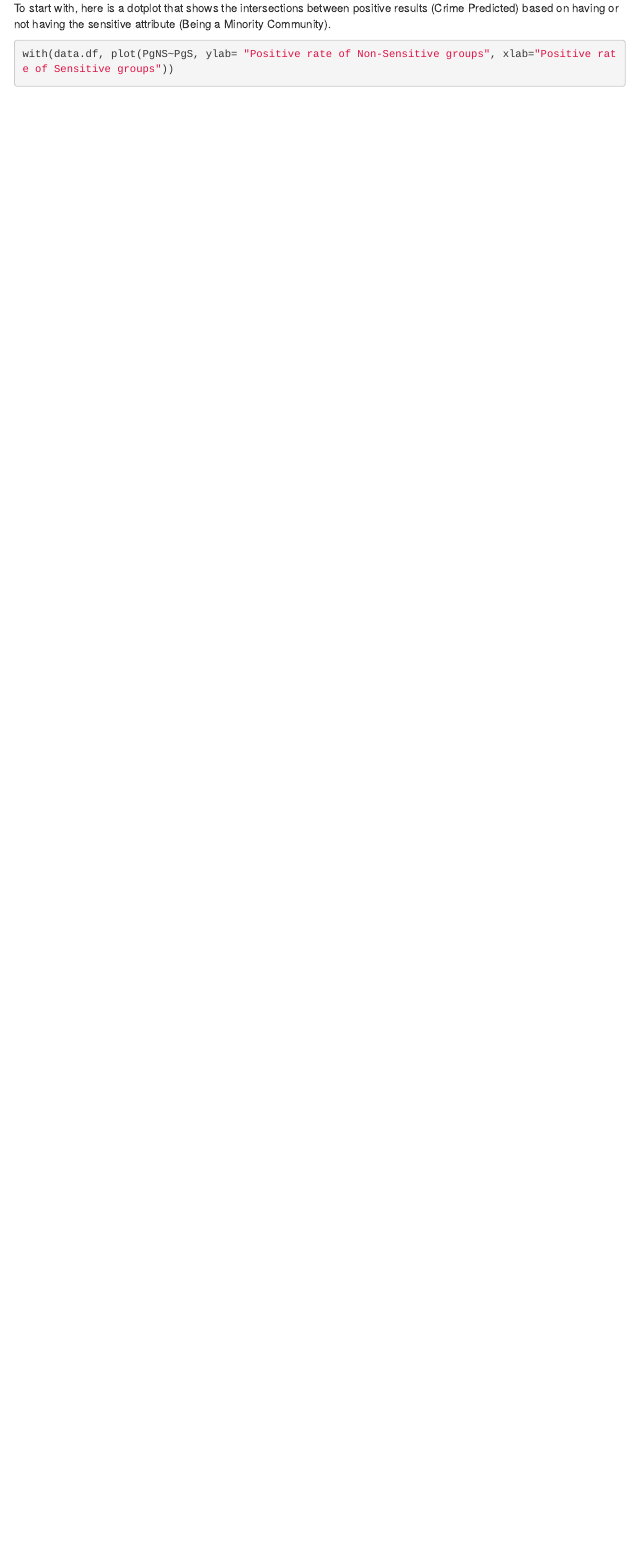
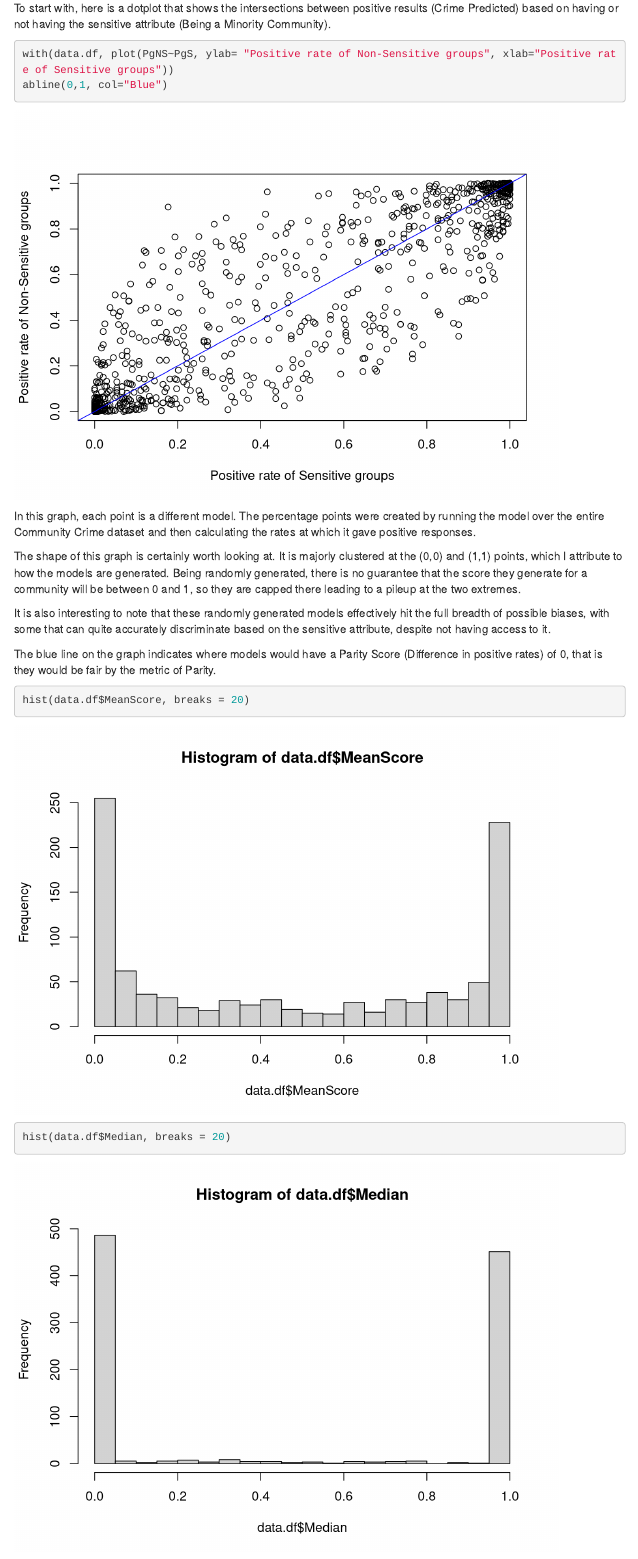
Before and after one commit to medgar591/NebideNet, an R Markdown document (nebidenet-statistics.Rmd): the page in a window 1100 px wide, from 650 px down before the commit and from 690 px down after it, so that both start at the same text. Rendered offline with R 4.5, knitr and Pandoc, with nearby package versions; menus at the side of the page are left out.

Commit message:
working on statistics

````diff
--- a/nebidenet-statistics.Rmd
+++ b/nebidenet-statistics.Rmd
@@ -26,8 +26,23 @@ data.df <- read.csv("testStats.csv")
 head(data)
 ```
 
+
+### Looking over the Models
 To start with, here is a dotplot that shows the intersections between positive results (Crime Predicted) based on having or not having the sensitive attribute (Being a Minority Community).
 
 ```{r}
 with(data.df, plot(PgNS~PgS, ylab= "Positive rate of Non-Sensitive groups", xlab="Positive rate of Sensitive groups"))
+abline(0,1, col="Blue")
 ```
+
+In this graph, each point is a different model. The percentage points were created by running the model over the entire Community Crime dataset and then calculating the rates at which it gave positive responses.
+
+The shape of this graph is certainly worth looking at. It is majorly clustered at the (0,0) and (1,1) points, which I attribute to how the models are generated. Being randomly generated, there is no guarantee that the score they generate for a community will be between 0 and 1, so they are capped there leading to a pileup at the two extremes.
+
+It is also interesting to note that these randomly generated models effectively hit the full breadth of possible biases, with some that can quite accurately discriminate based on the sensitive attribute, despite not having access to it.
+
+The blue line on the graph indicates where models would have a Parity Score (Difference in positive rates) of 0, that is they would be fair by the metric of Parity.
+
+```{r}
+hist(data.df$MeanScore, breaks = 20)
+hist(data.df$Median, breaks = 20)
@@ -33,0 +58,11 @@ with(data.df, plot(PgNS~PgS, ylab= "Positive rate of Non-Sensitive groups", xlab
+```{r}
+with(data.df, plot(PgNS~PgS, ylab= "Positive rate of Non-Sensitive groups", xlab="Positive rate of Sensitive groups"))
+abline(0,1.25,col="Blue")
+abline(0,0.8, col="Blue")
+```
+
+### Parity
+```{r}
+boxplot(data.df$Parity, horizontal=TRUE)
+hist(data.df$Parity, breaks=20)
+```
````
Also changed, not shown: nebidenet-statistics.html (added), nebidenet-statistics.Rmd (9 more changed lines).
